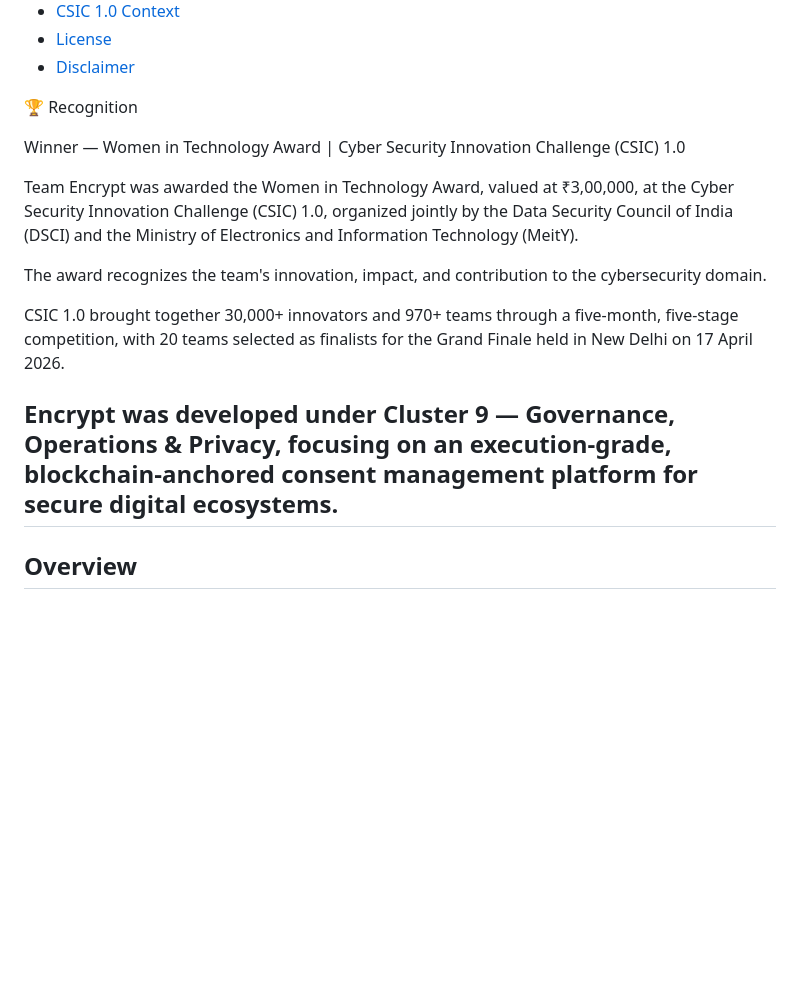
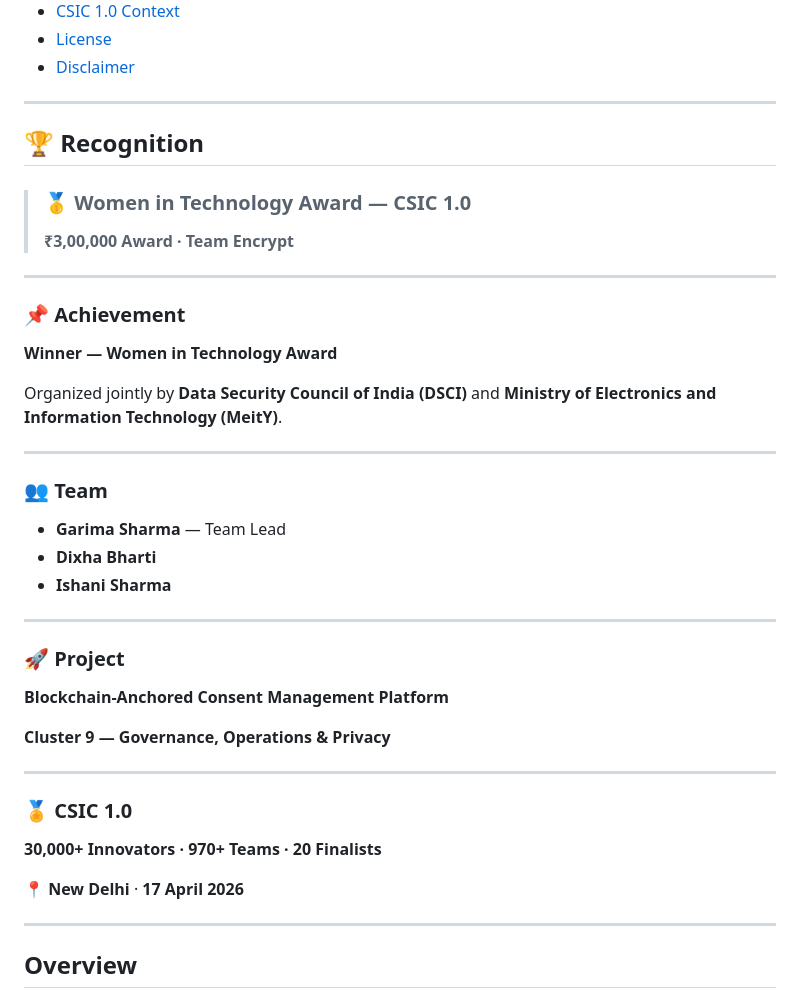
Before and after one commit to garima-x/encrypt-cmp-csic, a Markdown page: README.md, the part around the change. Drawn GitHub-style; blank space fills up the shorter version.

```diff
--- a/README.md
+++ b/README.md
@@ -35,18 +35,45 @@
 * [License](#license)
 * [Disclaimer](#disclaimer)
 
-🏆 Recognition
+---
 
-Winner — Women in Technology Award | Cyber Security Innovation Challenge (CSIC) 1.0
+## 🏆 Recognition
 
-Team Encrypt was awarded the Women in Technology Award, valued at ₹3,00,000, at the Cyber Security Innovation Challenge (CSIC) 1.0, organized jointly by the Data Security Council of India (DSCI) and the Ministry of Electronics and Information Technology (MeitY).
+> ### 🥇 Women in Technology Award — CSIC 1.0
+> **₹3,00,000 Award · Team Encrypt**
 
-The award recognizes the team's innovation, impact, and contribution to the cybersecurity domain.
+---
 
+### 📌 Achievement
 
-CSIC 1.0 brought together 30,000+ innovators and 970+ teams through a five-month, five-stage competition, with 20 teams selected as finalists for the Grand Finale held in New Delhi on 17 April 2026.
+**Winner — Women in Technology Award**
 
-Encrypt was developed under Cluster 9 — Governance, Operations & Privacy, focusing on an execution-grade, blockchain-anchored consent management platform for secure digital ecosystems.
+Organized jointly by **Data Security Council of India (DSCI)** and **Ministry of Electronics and Information Technology (MeitY)**.
+
+---
+
+### 👥 Team
+
+- **Garima Sharma** — Team Lead
+- **Dixha Bharti**
+- **Ishani Sharma**
+
+---
+
+### 🚀 Project
+
+**Blockchain-Anchored Consent Management Platform**
+
+**Cluster 9 — Governance, Operations & Privacy**
+
+---
+
+### 🏅 CSIC 1.0
+
+**30,000+ Innovators · 970+ Teams · 20 Finalists**
+
+📍 **New Delhi** · **17 April 2026**
+
 ---
 
 ## Overview
```
